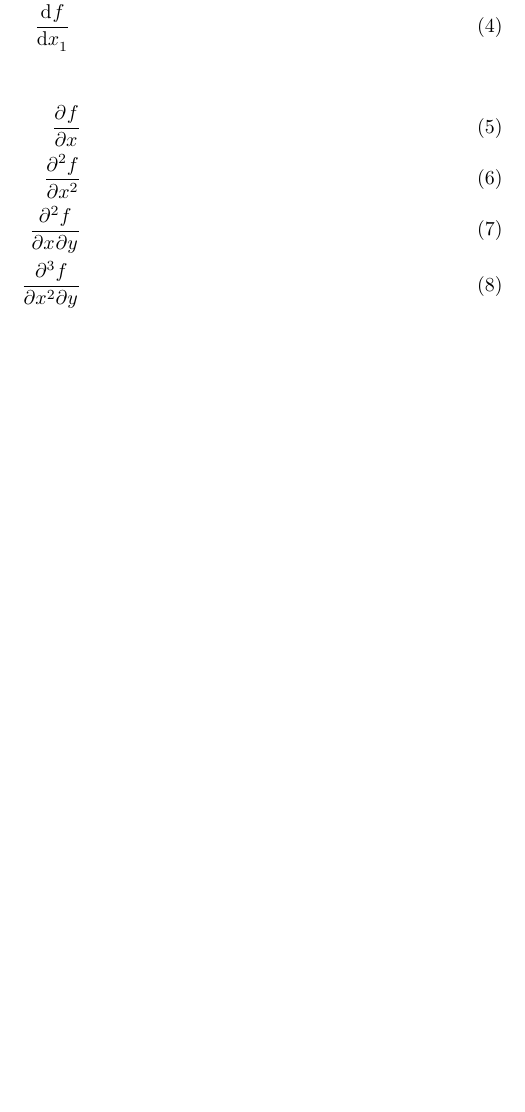
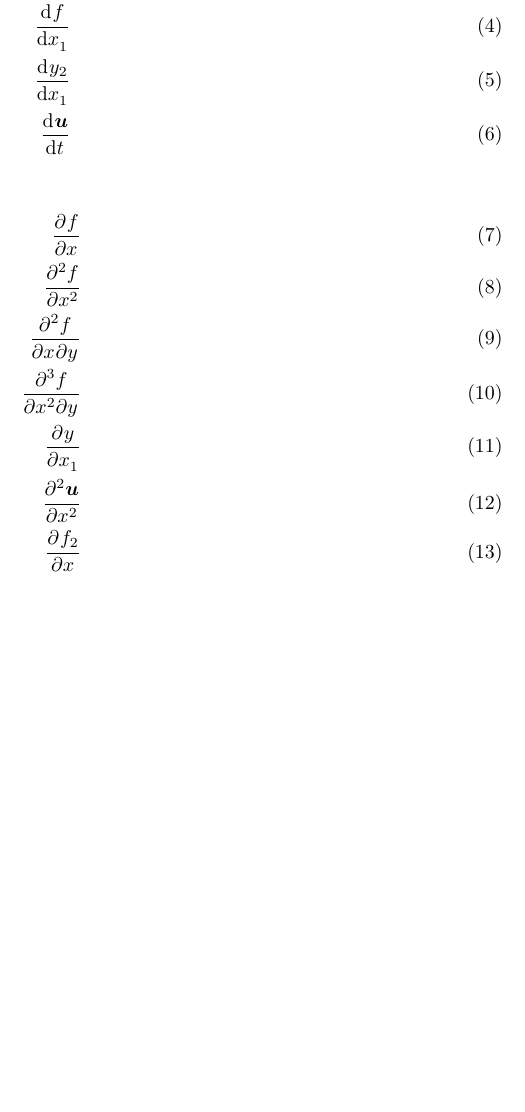
Before and after one commit to SahayanKY/TeXMacro, a LaTeX document (derivative/test.tex): part of the page, cut so that both start at the same text, the shorter picture padded with empty space. Compiled offline with pLaTeX and dvipdfmx.

Commit message:
feat: 微分する関数に下付き文字やマクロを指定すると動かなくなるバグについて暫定的に対処

```diff
--- a/derivative/test.tex
+++ b/derivative/test.tex
@@ -1,5 +1,6 @@
 \documentclass{jsarticle}
 \usepackage{amsmath}
+\usepackage{bm}
 \usepackage{xparse}
 
 \makeatletter
@@ -52,12 +54,34 @@
 		\expandafter\@pdr\expandafter#3% 再帰 \fiを正常に動かすためにexpandafterをつける
 	\fi
 }
+
+% version2
+\newcommand{\@derivative@lastarg@}{\hfuzz}
+\newcommand{\@derivative@lastarg@@}{0}
+% 一つずつ読み取っていく
+\NewDocumentCommand\@pdr@{m O{}}{%
+	\ifx#1\@pdr@end% 分子処理(最終)
+		\renewcommand{\@derivative@numerator}{\partial^{\@derivative@printTotalOrder} \@derivative@lastarg@}% 分子更新
+		%
+	\else% 分母処理
+		\expandafter\ifx\@derivative@lastarg@\hfuzz% lastarg@を先に展開し、その中身がhfuzzならば1つ目の引数処理
+		\else%
+			\expandafter\@derivative@addToTotalOrder\expandafter{\@derivative@lastarg@@}% 階数に足しこむ
+			\edef\@derivative@denominator{\@derivative@denominator \partial \@derivative@lastarg@^{\@derivative@lastarg@@}}% 分母更新
+		\fi%
+		\renewcommand{\@derivative@lastarg@}{#1}%
+		\renewcommand{\@derivative@lastarg@@}{#2}%
+		\expandafter\@pdr@% 再帰 \fiを正常に動かすためにexpandafterをつける
+	\fi
+}
+
+
 % 終了判定用
 \newcommand{\@pdr@end}{\@pdr@end@}
 
 \newcommand{\pdr}[1]{%
 	\@derivative@resetTotalOrder%
-	\@pdr#1\@pdr@end%
+	\@pdr@#1\@pdr@end%
 	\frac{\@derivative@numerator}{\@derivative@denominator}
 }
 
@@ -81,14 +105,19 @@
 	\odr{x}{f} \\
 	\odr{x}[2]{f} \\
 	\odr{x}[n]{f} \\
-	\odr{x_1}{f}
+	\odr{x_1}{f} \\
+	\odr{x_1}{y_2} \\
+	\odr{t}{\bm{u}}
 \end{align}
 
 \begin{align}
 	\pdr{{x}{f}} \\
 	\pdr{{x}[2]{f}} \\
 	\pdr{{x}{y}{f}} \\
-	\pdr{{x}[2]{y}{f}}
+	\pdr{{x}[2]{y}{f}} \\
+	\pdr{{x_1}{y}} \\
+	\pdr{{x}[2]{\bm{u}}} \\
+	\pdr{{x}{f_2}}
 \end{align}
 
 %
```
Also changed, not shown: derivative/test.pdf, derivative/test.tex (1 more changed lines).
